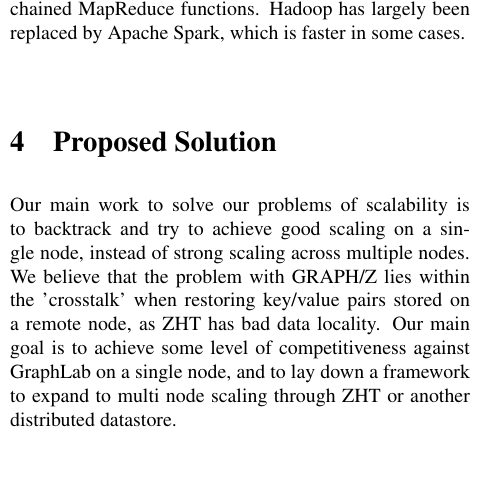
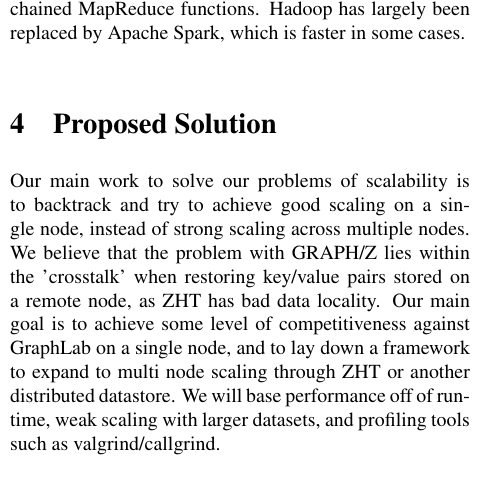
Before and after one commit to fmeef/SC16_proposed_docs, a LaTeX paper (proposal/proposal.tex): part of one column of page 1 of 2, cut so that both start at the same text. Compiled offline with pdfLaTeX.

Commit message:
Added clarification on what tools we need

```diff
--- a/proposal/proposal.tex
+++ b/proposal/proposal.tex
@@ -39,7 +39,7 @@
   The closes related system to GRAPH/Z is Pregel, which it was inspired by. In most of our work, however, we compare GRAPH/Z to Graphlab, which is another high performance graph processing framework. Graphlab uses a similar paradigm to GRAPH/Z, but allows a vertex to access data that is not in a message to the vertex. \\
   Another less similar but still relevant work is Hadoop, which follows the MapReduce paradigm. Hadoop is frequently used to process large graphs. In fact, GRAPH/Z and Pregel computations can be expressed as a series of chained MapReduce functions. Hadoop has largely been replaced by Apache Spark, which is faster in some cases.
   \section{Proposed Solution}
-  Our main work to solve our problems of scalability is to backtrack and try to achieve good scaling on a single node, instead of strong scaling across multiple nodes. We believe that the problem with GRAPH/Z lies within the 'crosstalk' when restoring key/value pairs stored on a remote node, as ZHT has bad data locality. Our main goal is to achieve some level of competitiveness against GraphLab on a single node, and to lay down a framework to expand to multi node scaling through ZHT or another distributed datastore.
+  Our main work to solve our problems of scalability is to backtrack and try to achieve good scaling on a single node, instead of strong scaling across multiple nodes. We believe that the problem with GRAPH/Z lies within the 'crosstalk' when restoring key/value pairs stored on a remote node, as ZHT has bad data locality. Our main goal is to achieve some level of competitiveness against GraphLab on a single node, and to lay down a framework to expand to multi node scaling through ZHT or another distributed datastore. We will base performance off of runtime, weak scaling with larger datasets, and profiling tools such as valgrind/callgrind.
   \section{Evalution}
   \section{Timeline}
   \section{Deliverables}
```
Also changed, not shown: proposal/proposal.pdf, 1 other file.
